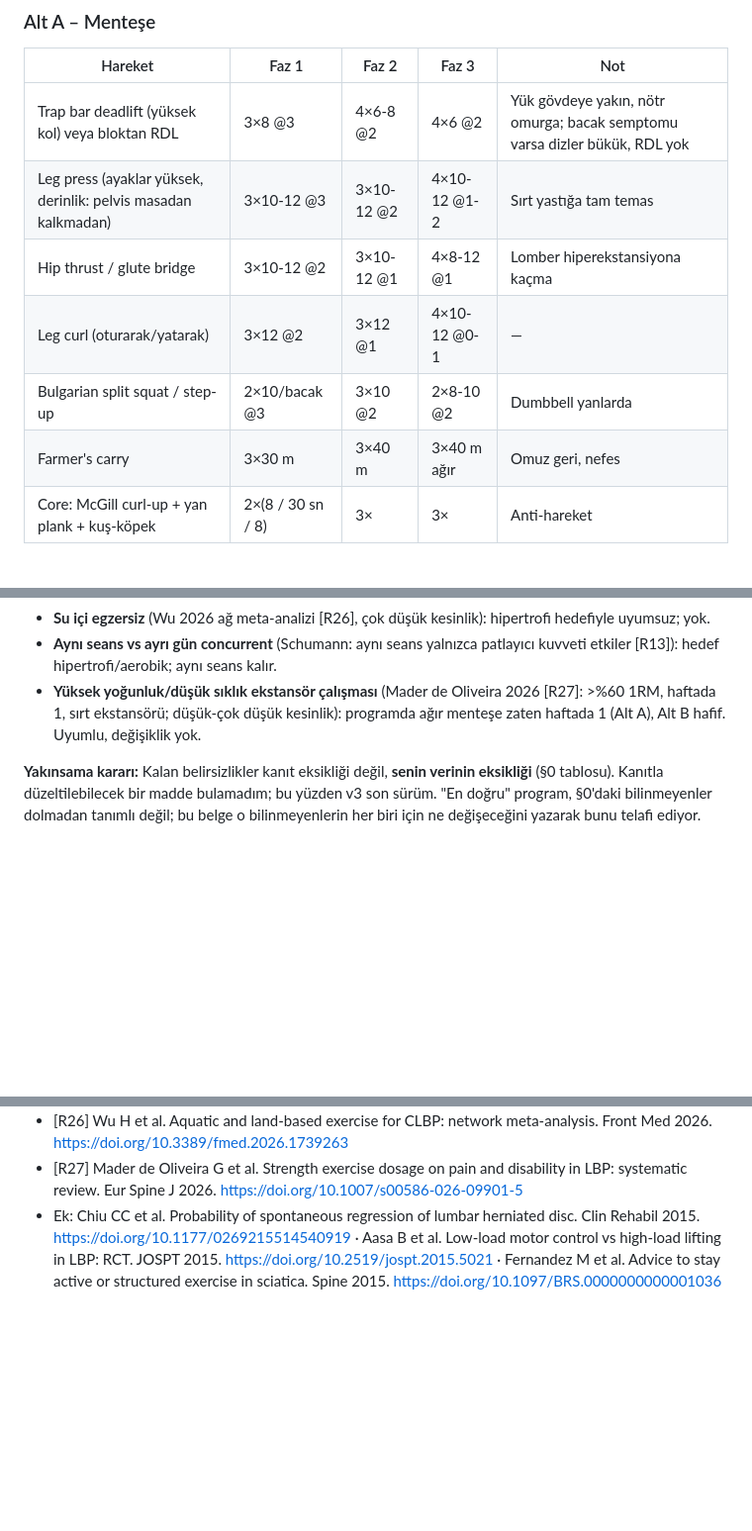
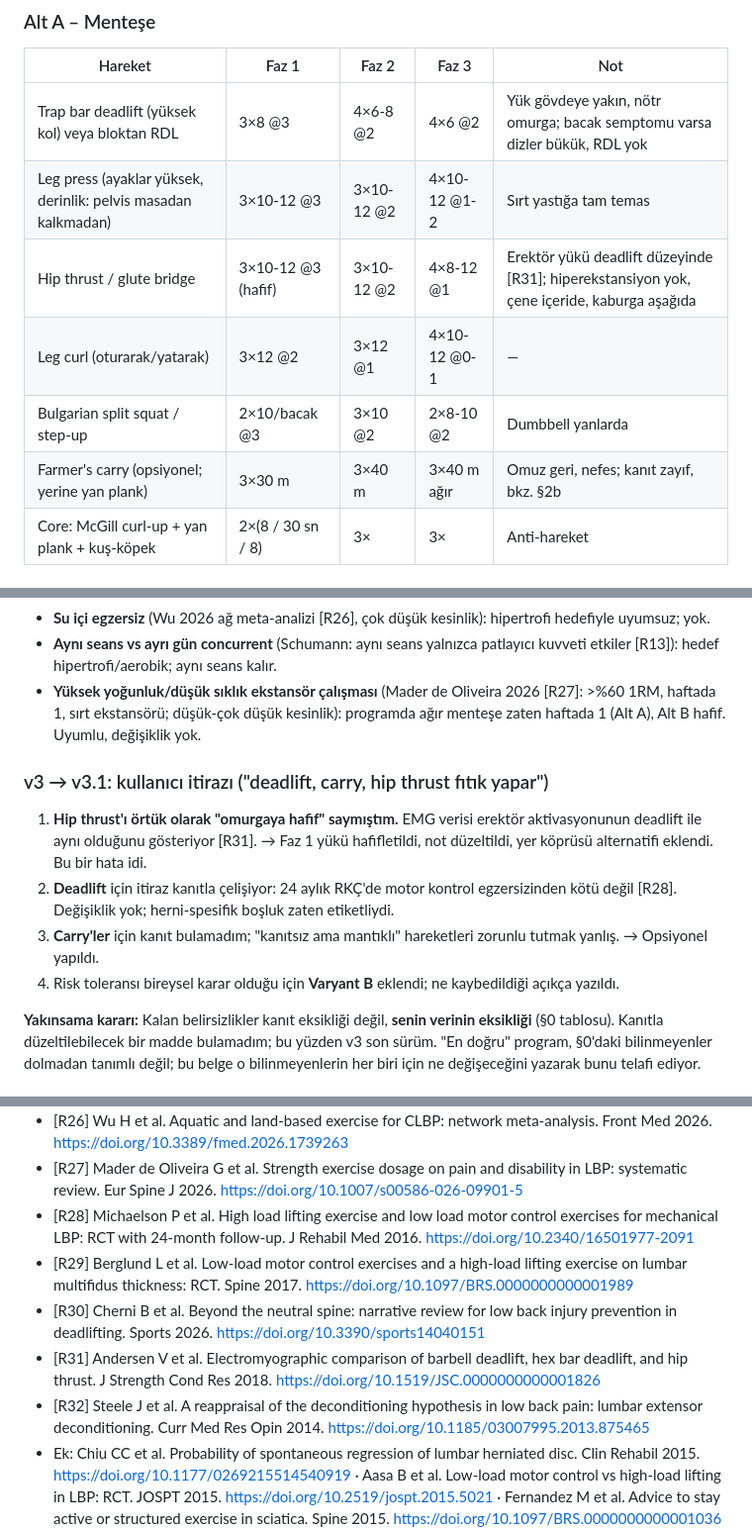
Before and after one commit to gokhanbirsen1992-sketch/sunu-, a Markdown page: docs/spor-programi-bel-fitigi.md, 3 parts joined by grey strips. Shown at 99% size. Rendered like a GitHub page; blank space fills up the shorter version.

```diff
--- a/docs/spor-programi-bel-fitigi.md
+++ b/docs/spor-programi-bel-fitigi.md
@@ -111,10 +136,10 @@ Notasyon: set × tekrar @ RIR. "Çift ilerleme": tüm setlerde tekrar aralığı
 |---|---|---|---|---|
 | Trap bar deadlift (yüksek kol) veya bloktan RDL | 3×8 @3 | 4×6-8 @2 | 4×6 @2 | Yük gövdeye yakın, nötr omurga; bacak semptomu varsa dizler bükük, RDL yok |
 | Leg press (ayaklar yüksek, derinlik: pelvis masadan kalkmadan) | 3×10-12 @3 | 3×10-12 @2 | 4×10-12 @1-2 | Sırt yastığa tam temas |
-| Hip thrust / glute bridge | 3×10-12 @2 | 3×10-12 @1 | 4×8-12 @1 | Lomber hiperekstansiyona kaçma |
+| Hip thrust / glute bridge | 3×10-12 @3 (hafif) | 3×10-12 @2 | 4×8-12 @1 | Erektör yükü deadlift düzeyinde [R31]; hiperekstansiyon yok, çene içeride, kaburga aşağıda |
 | Leg curl (oturarak/yatarak) | 3×12 @2 | 3×12 @1 | 4×10-12 @0-1 | — |
 | Bulgarian split squat / step-up | 2×10/bacak @3 | 3×10 @2 | 2×8-10 @2 | Dumbbell yanlarda |
-| Farmer's carry | 3×30 m | 3×40 m | 3×40 m ağır | Omuz geri, nefes |
+| Farmer's carry (opsiyonel; yerine yan plank) | 3×30 m | 3×40 m | 3×40 m ağır | Omuz geri, nefes; kanıt zayıf, bkz. §2b |
 | Core: McGill curl-up + yan plank + kuş-köpek | 2×(8 / 30 sn / 8) | 3× | 3× | Anti-hareket |
 
 ### Üst A – İtme
@@ -214,6 +239,12 @@ Kontrol ettiğim adaylar ve neden değiştirmedim:
 - **Aynı seans vs ayrı gün concurrent** (Schumann: aynı seans yalnızca patlayıcı kuvveti etkiler [R13]): hedef hipertrofi/aerobik; aynı seans kalır.
 - **Yüksek yoğunluk/düşük sıklık ekstansör çalışması** (Mader de Oliveira 2026 [R27]: >%60 1RM, haftada 1, sırt ekstansörü; düşük-çok düşük kesinlik): programda ağır menteşe zaten haftada 1 (Alt A), Alt B hafif. Uyumlu, değişiklik yok.
 
+### v3 → v3.1: kullanıcı itirazı ("deadlift, carry, hip thrust fıtık yapar")
+1. **Hip thrust'ı örtük olarak "omurgaya hafif" saymıştım.** EMG verisi erektör aktivasyonunun deadlift ile aynı olduğunu gösteriyor [R31]. → Faz 1 yükü hafifletildi, not düzeltildi, yer köprüsü alternatifi eklendi. Bu bir hata idi.
+2. **Deadlift** için itiraz kanıtla çelişiyor: 24 aylık RKÇ'de motor kontrol egzersizinden kötü değil [R28]. Değişiklik yok; herni-spesifik boşluk zaten etiketliydi.
+3. **Carry'ler** için kanıt bulamadım; "kanıtsız ama mantıklı" hareketleri zorunlu tutmak yanlış. → Opsiyonel yapıldı.
+4. Risk toleransı bireysel karar olduğu için **Varyant B** eklendi; ne kaybedildiği açıkça yazıldı.
+
 **Yakınsama kararı:** Kalan belirsizlikler kanıt eksikliği değil, **senin verinin eksikliği** (§0 tablosu). Kanıtla düzeltilebilecek bir madde bulamadım; bu yüzden v3 son sürüm. "En doğru" program, §0'daki bilinmeyenler dolmadan tanımlı değil; bu belge o bilinmeyenlerin her biri için ne değişeceğini yazarak bunu telafi ediyor.
 
 ### Bu programın zayıf halkaları (senin denetlemen için)
@@ -253,4 +284,9 @@ Kontrol ettiğim adaylar ve neden değiştirmedim:
 - [R25] Trybulski R et al. Isolated lumbar extension strength training in nonspecific LBP: meta-analysis. Sci Rep 2025. https://doi.org/10.1038/s41598-025-90699-5
 - [R26] Wu H et al. Aquatic and land-based exercise for CLBP: network meta-analysis. Front Med 2026. https://doi.org/10.3389/fmed.2026.1739263
 - [R27] Mader de Oliveira G et al. Strength exercise dosage on pain and disability in LBP: systematic review. Eur Spine J 2026. https://doi.org/10.1007/s00586-026-09901-5
+- [R28] Michaelson P et al. High load lifting exercise and low load motor control exercises for mechanical LBP: RCT with 24-month follow-up. J Rehabil Med 2016. https://doi.org/10.2340/16501977-2091
+- [R29] Berglund L et al. Low-load motor control exercises and a high-load lifting exercise on lumbar multifidus thickness: RCT. Spine 2017. https://doi.org/10.1097/BRS.0000000000001989
+- [R30] Cherni B et al. Beyond the neutral spine: narrative review for low back injury prevention in deadlifting. Sports 2026. https://doi.org/10.3390/sports14040151
+- [R31] Andersen V et al. Electromyographic comparison of barbell deadlift, hex bar deadlift, and hip thrust. J Strength Cond Res 2018. https://doi.org/10.1519/JSC.0000000000001826
+- [R32] Steele J et al. A reappraisal of the deconditioning hypothesis in low back pain: lumbar extensor deconditioning. Curr Med Res Opin 2014. https://doi.org/10.1185/03007995.2013.875465
 - Ek: Chiu CC et al. Probability of spontaneous regression of lumbar herniated disc. Clin Rehabil 2015. https://doi.org/10.1177/0269215514540919 · Aasa B et al. Low-load motor control vs high-load lifting in LBP: RCT. JOSPT 2015. https://doi.org/10.2519/jospt.2015.5021 · Fernandez M et al. Advice to stay active or structured exercise in sciatica. Spine 2015. https://doi.org/10.1097/BRS.0000000000001036 · Schoenfeld BJ et al. Resistance training frequency and hypertrophy. Sports Med 2016. https://doi.org/10.1007/s40279-016-0543-8 · Arslan S et al. Aerobic vs core-stabilization after caudal epidural injection for LDH: RCT. Am J Phys Med Rehabil 2026. https://doi.org/10.1097/PHM.0000000000002971
```
Also changed, not shown: other parts of docs/spor-programi-bel-fitigi.md (+27 -2 lines).
